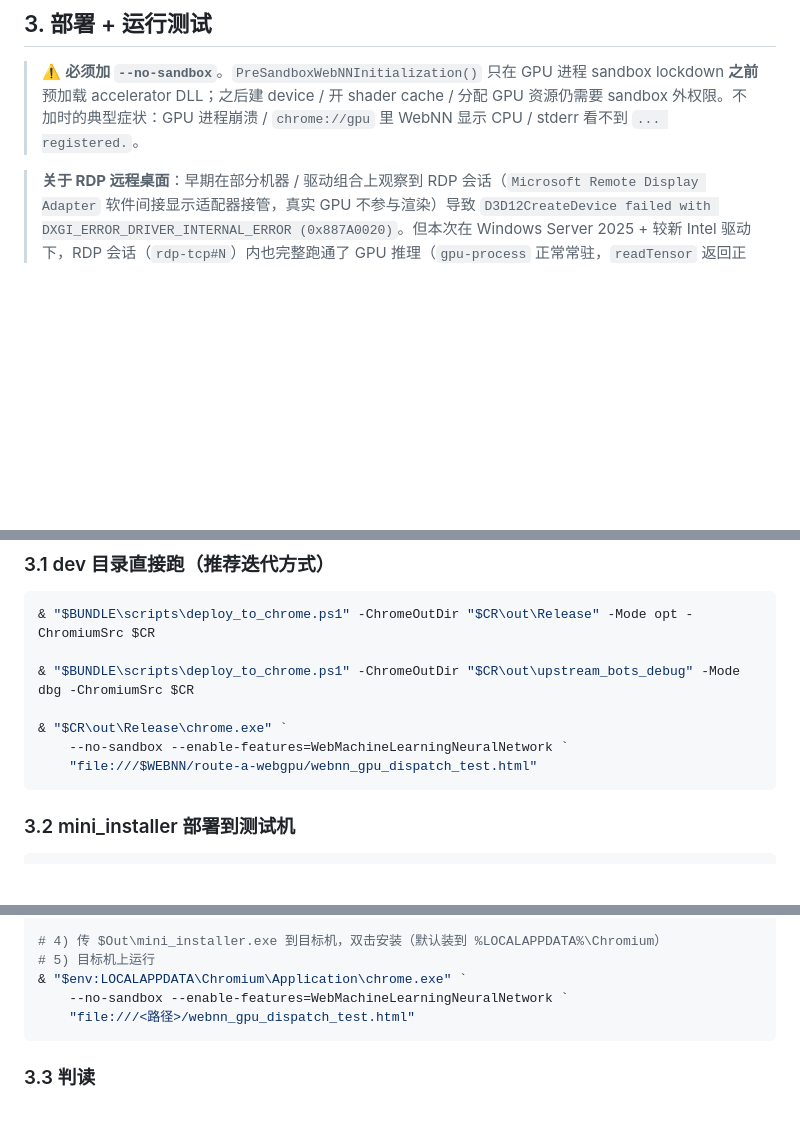
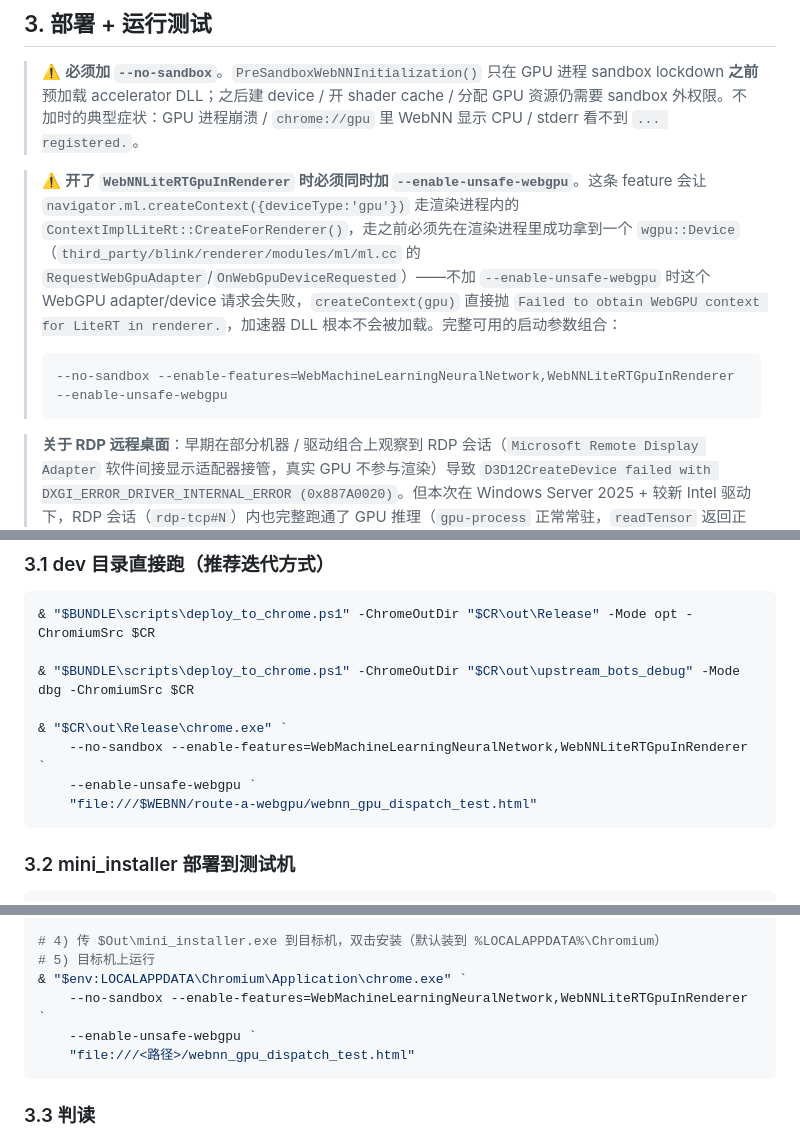
Before and after one commit to fujunwei/webnn, a Markdown page: route-a-webgpu-windows/README.md, 3 parts joined by grey strips. Rendered like a GitHub page; blank space fills up the shorter version.

Commit message:
--enable-unsafe-webgpu is requied for gpu in renderer

````diff
--- a/route-a-webgpu-windows/README.md
+++ b/route-a-webgpu-windows/README.md
@@ -189,6 +189,11 @@ $text = [System.Text.Encoding]::ASCII.GetString([System.IO.File]::ReadAllBytes($
 
 > ⚠️ **必须加 `--no-sandbox`**。`PreSandboxWebNNInitialization()` 只在 GPU 进程 sandbox lockdown **之前** 预加载 accelerator DLL；之后建 device / 开 shader cache / 分配 GPU 资源仍需要 sandbox 外权限。不加时的典型症状：GPU 进程崩溃 / `chrome://gpu` 里 WebNN 显示 CPU / stderr 看不到 `... registered.`。
 
+> ⚠️ **开了 `WebNNLiteRTGpuInRenderer` 时必须同时加 `--enable-unsafe-webgpu`**。这条 feature 会让 `navigator.ml.createContext({deviceType:'gpu'})` 走渲染进程内的 `ContextImplLiteRt::CreateForRenderer()`，走之前必须先在渲染进程里成功拿到一个 `wgpu::Device`（`third_party/blink/renderer/modules/ml/ml.cc` 的 `RequestWebGpuAdapter`/`OnWebGpuDeviceRequested`）——不加 `--enable-unsafe-webgpu` 时这个 WebGPU adapter/device 请求会失败，`createContext(gpu)` 直接抛 `Failed to obtain WebGPU context for LiteRT in renderer.`，加速器 DLL 根本不会被加载。完整可用的启动参数组合：
+> ```
+> --no-sandbox --enable-features=WebMachineLearningNeuralNetwork,WebNNLiteRTGpuInRenderer --enable-unsafe-webgpu
+> ```
+
 > **关于 RDP 远程桌面**：早期在部分机器 / 驱动组合上观察到 RDP 会话（`Microsoft Remote Display Adapter` 软件间接显示适配器接管，真实 GPU 不参与渲染）导致 `D3D12CreateDevice failed with DXGI_ERROR_DRIVER_INTERNAL_ERROR (0x887A0020)`。但本次在 Windows Server 2025 + 较新 Intel 驱动下，RDP 会话（`rdp-tcp#N`）内也完整跑通了 GPU 推理（`gpu-process` 正常常驻，`readTensor` 返回正确值）。是否受 RDP 影响似乎和具体驱动/GPU 型号相关——遇到下列症状时，优先怀疑 RDP：
 > - stderr 出现 `D3D12CreateDevice failed with DXGI_ERROR_DRIVER_INTERNAL_ERROR (0x887A0020)`
 > - stderr 出现 `eglCreateContext: Requested GLES version (3.1) is greater than max supported (3.0)`
@@ -204,7 +209,8 @@ $text = [System.Text.Encoding]::ASCII.GetString([System.IO.File]::ReadAllBytes($
 & "$BUNDLE\scripts\deploy_to_chrome.ps1" -ChromeOutDir "$CR\out\upstream_bots_debug" -Mode dbg -ChromiumSrc $CR
 
 & "$CR\out\Release\chrome.exe" `
-    --no-sandbox --enable-features=WebMachineLearningNeuralNetwork `
+    --no-sandbox --enable-features=WebMachineLearningNeuralNetwork,WebNNLiteRTGpuInRenderer `
+    --enable-unsafe-webgpu `
     "file:///$WEBNN/route-a-webgpu/webnn_gpu_dispatch_test.html"
 ```
 
@@ -229,7 +235,8 @@ tar -tvf "$Out\chrome.7z" | Select-String "libLiteRt|webgpu_dawn"
 # 4) 传 $Out\mini_installer.exe 到目标机，双击安装（默认装到 %LOCALAPPDATA%\Chromium）
 # 5) 目标机上运行
 & "$env:LOCALAPPDATA\Chromium\Application\chrome.exe" `
-    --no-sandbox --enable-features=WebMachineLearningNeuralNetwork `
+    --no-sandbox --enable-features=WebMachineLearningNeuralNetwork,WebNNLiteRTGpuInRenderer `
+    --enable-unsafe-webgpu `
     "file:///<路径>/webnn_gpu_dispatch_test.html"
 ```
 
````
